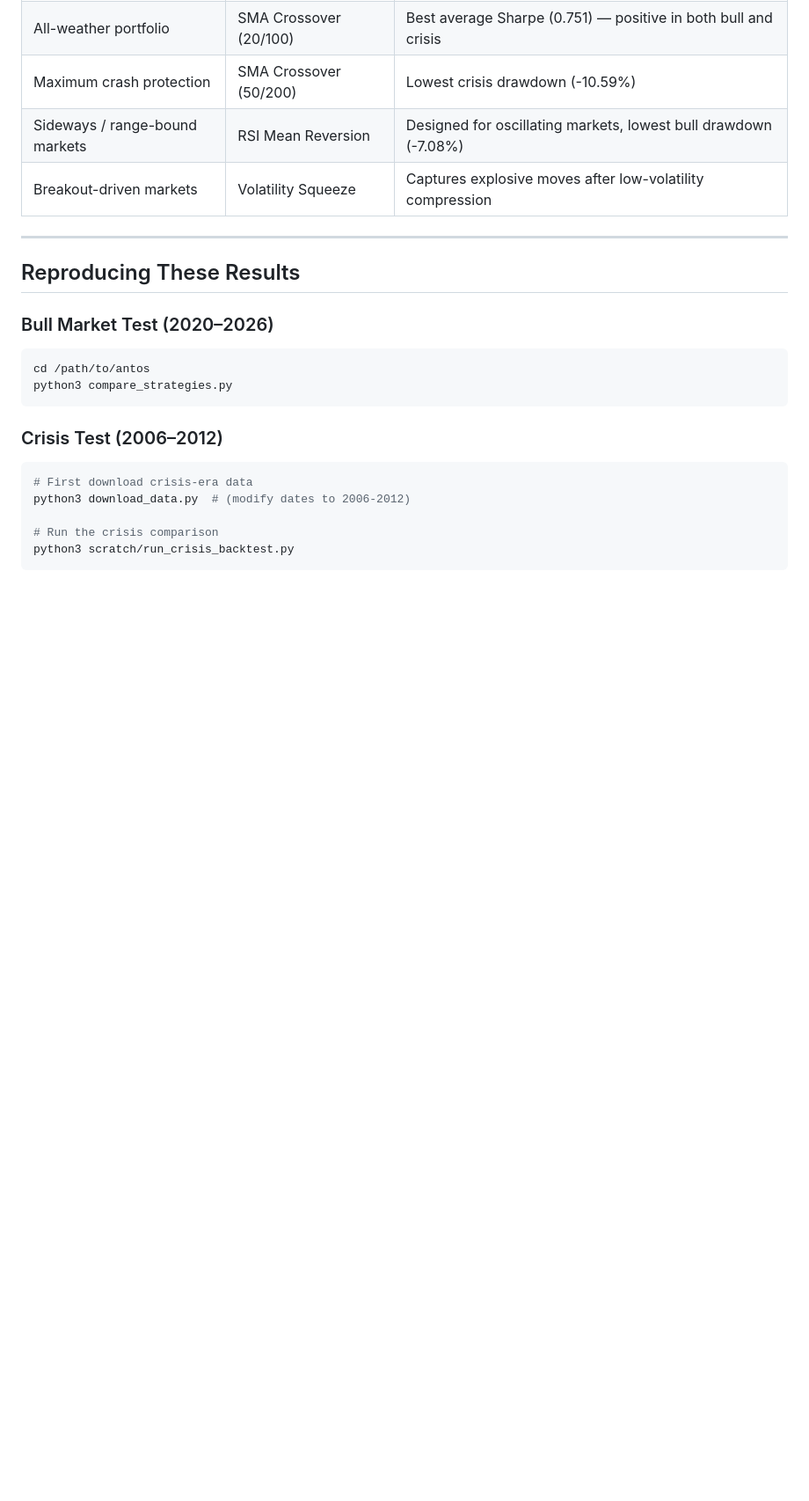
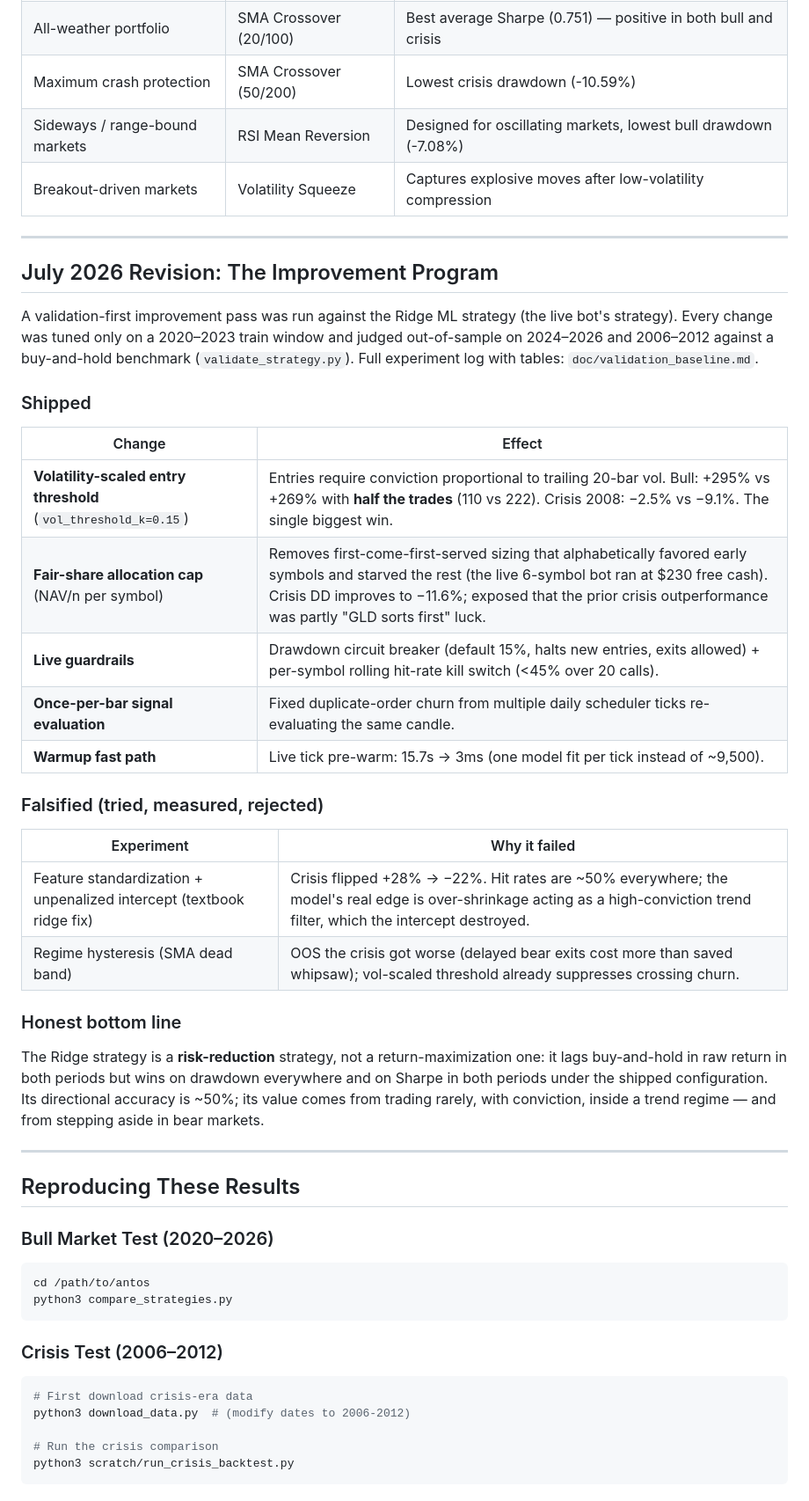
Before and after one commit to ricma357/antos, a Markdown page: doc/performance_report.md, the part around one of its changes. Shown at 88% size. GitHub-like rendering; blank space fills up the shorter version.

Commit message:
Update performance report with July 2026 revision section
Documents the validation-first improvement program: shipped changes
(vol-scaled threshold, fair-share allocation, guardrails, once-per-bar
evaluation, warmup fast path), falsified experiments (ridge
standardization+intercept, regime hysteresis), and the honest bottom
line - the strategy's edge is risk reduction via high-conviction
trend-following, not prediction. Flags legacy tables as pre-revision.

Co-Authored-By: Claude Opus 4.8 <noreply@anthropic.com>

```diff
--- a/doc/performance_report.md
+++ b/doc/performance_report.md
@@ -108,6 +116,42 @@ This captured 71% of the drawdown reduction (from -57% to -16%) with zero comple
 
 ---
 
+## July 2026 Revision: The Improvement Program
+
+A validation-first improvement pass was run against the Ridge ML
+strategy (the live bot's strategy). Every change was tuned only on a
+2020–2023 train window and judged out-of-sample on 2024–2026 and
+2006–2012 against a buy-and-hold benchmark (`validate_strategy.py`).
+Full experiment log with tables: `doc/validation_baseline.md`.
+
+### Shipped
+
+| Change | Effect |
+|--------|--------|
+| **Volatility-scaled entry threshold** (`vol_threshold_k=0.15`) | Entries require conviction proportional to trailing 20-bar vol. Bull: +295% vs +269% with **half the trades** (110 vs 222). Crisis 2008: −2.5% vs −9.1%. The single biggest win. |
+| **Fair-share allocation cap** (NAV/n per symbol) | Removes first-come-first-served sizing that alphabetically favored early symbols and starved the rest (the live 6-symbol bot ran at $230 free cash). Crisis DD improves to −11.6%; exposed that the prior crisis outperformance was partly "GLD sorts first" luck. |
+| **Live guardrails** | Drawdown circuit breaker (default 15%, halts new entries, exits allowed) + per-symbol rolling hit-rate kill switch (<45% over 20 calls). |
+| **Once-per-bar signal evaluation** | Fixed duplicate-order churn from multiple daily scheduler ticks re-evaluating the same candle. |
+| **Warmup fast path** | Live tick pre-warm: 15.7s → 3ms (one model fit per tick instead of ~9,500). |
+
+### Falsified (tried, measured, rejected)
+
+| Experiment | Why it failed |
+|-----------|---------------|
+| Feature standardization + unpenalized intercept (textbook ridge fix) | Crisis flipped +28% → −22%. Hit rates are ~50% everywhere; the model's real edge is over-shrinkage acting as a high-conviction trend filter, which the intercept destroyed. |
+| Regime hysteresis (SMA dead band) | OOS the crisis got worse (delayed bear exits cost more than saved whipsaw); vol-scaled threshold already suppresses crossing churn. |
+
+### Honest bottom line
+
+The Ridge strategy is a **risk-reduction** strategy, not a
+return-maximization one: it lags buy-and-hold in raw return in both
+periods but wins on drawdown everywhere and on Sharpe in both periods
+under the shipped configuration. Its directional accuracy is ~50%; its
+value comes from trading rarely, with conviction, inside a trend
+regime — and from stepping aside in bear markets.
+
+---
+
 ## Reproducing These Results
 
 ### Bull Market Test (2020–2026)
```
Also changed, not shown: other parts of doc/performance_report.md (+9 -1 lines).
